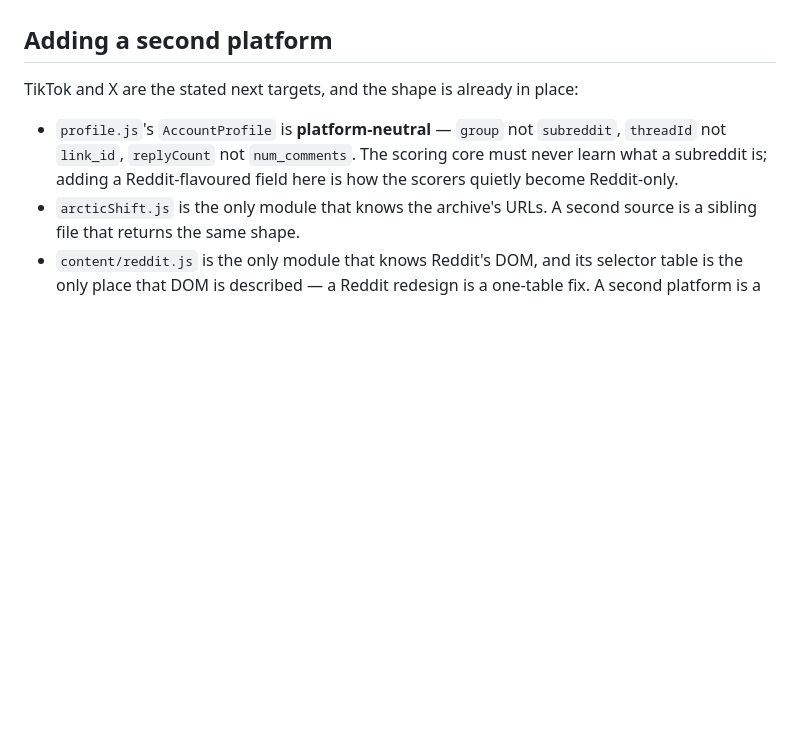
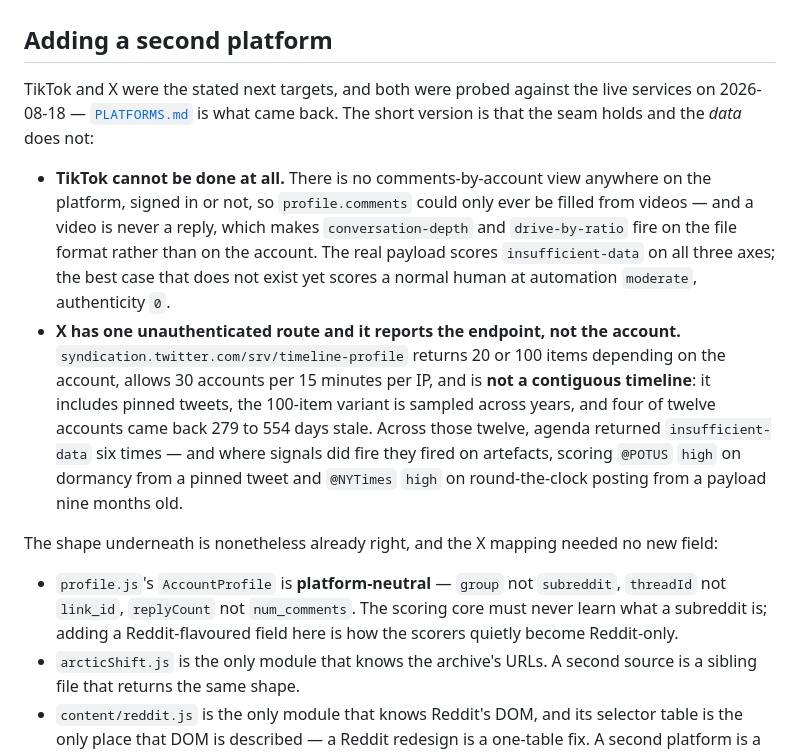
Before and after one commit to gkbii/bot-detector, a Markdown page: README.md, the part around the change. Rendered like a GitHub page; blank space fills up the shorter version.

```diff
--- a/README.md
+++ b/README.md
@@ -679,7 +679,29 @@ Stated in `server/index.js`'s header because this thing judges real people:
 
 ## Adding a second platform
 
-TikTok and X are the stated next targets, and the shape is already in place:
+TikTok and X were the stated next targets, and both were probed against the
+live services on 2026-08-18 — [`PLATFORMS.md`](PLATFORMS.md) is what came back.
+The short version is that the seam holds and the *data* does not:
+
+* **TikTok cannot be done at all.** There is no comments-by-account view
+  anywhere on the platform, signed in or not, so `profile.comments` could only
+  ever be filled from videos — and a video is never a reply, which makes
+  `conversation-depth` and `drive-by-ratio` fire on the file format rather than
+  on the account. The real payload scores `insufficient-data` on all three
+  axes; the best case that does not exist yet scores a normal human at
+  automation `moderate`, authenticity `0`.
+* **X has one unauthenticated route and it reports the endpoint, not the
+  account.** `syndication.twitter.com/srv/timeline-profile` returns 20 or 100
+  items depending on the account, allows 30 accounts per 15 minutes per IP, and
+  is **not a contiguous timeline**: it includes pinned tweets, the 100-item
+  variant is sampled across years, and four of twelve accounts came back 279 to
+  554 days stale. Across those twelve, agenda returned `insufficient-data` six
+  times — and where signals did fire they fired on artefacts, scoring `@POTUS`
+  `high` on dormancy from a pinned tweet and `@NYTimes` `high` on
+  round-the-clock posting from a payload nine months old.
+
+The shape underneath is nonetheless already right, and the X mapping needed no
+new field:
 
 * `profile.js`'s `AccountProfile` is **platform-neutral** — `group` not
   `subreddit`, `threadId` not `link_id`, `replyCount` not `num_comments`. The
```
Also changed, not shown: PLATFORMS.md (added, +520 -0 lines).
